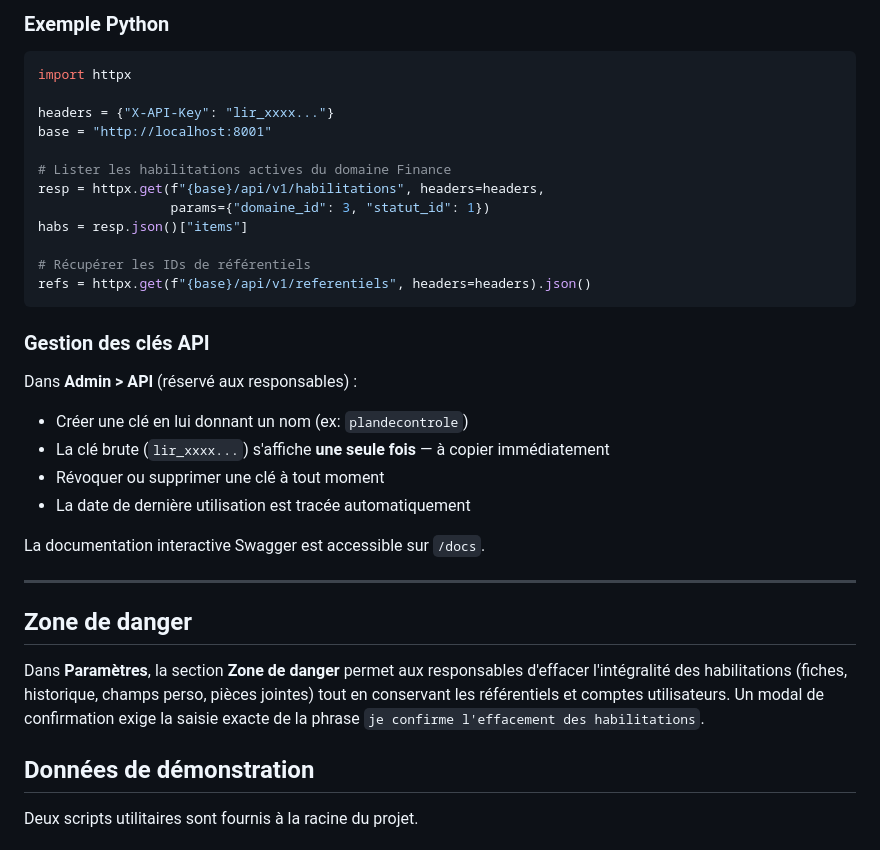
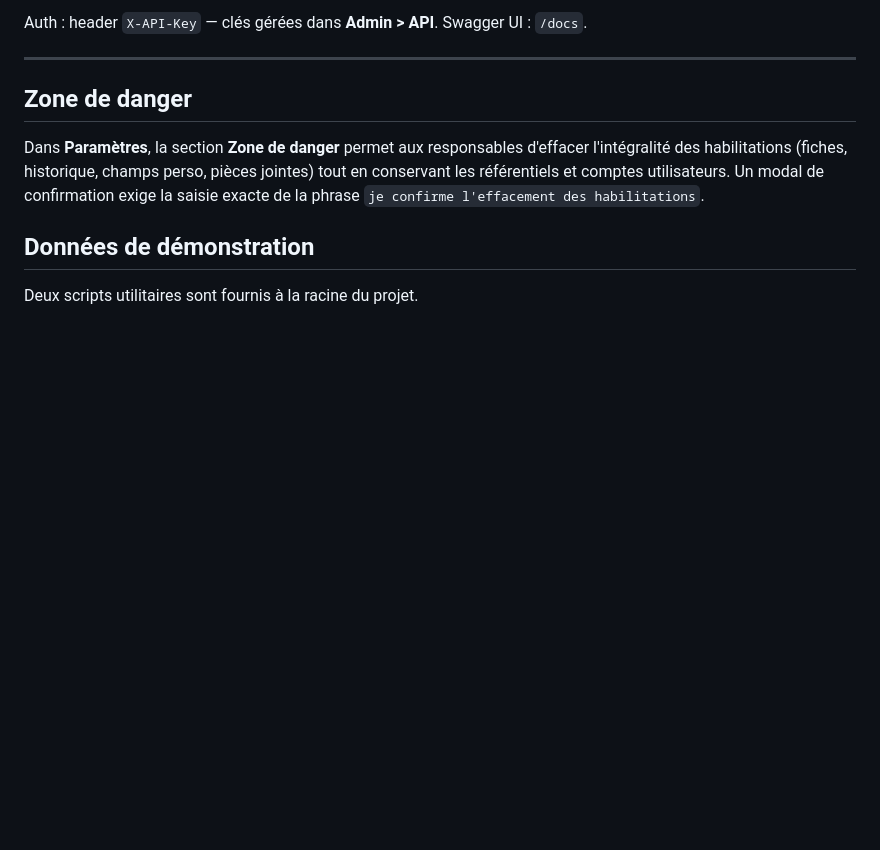
Before and after one commit to nashvilleboy2019-art/baselir, a Markdown page: README.md, the part around one of its changes. Rendered like a GitHub page; blank space fills up the shorter version.

````diff
--- a/README.md
+++ b/README.md
@@ -272,29 +216,4 @@ X-API-Key: lir_xxxxxxxxxxxx...
-### Exemple Python
-
-```python
-import httpx
-
-headers = {"X-API-Key": "lir_xxxx..."}
-base = "http://localhost:8001"
-
-# Lister les habilitations actives du domaine Finance
-resp = httpx.get(f"{base}/api/v1/habilitations", headers=headers,
-                 params={"domaine_id": 3, "statut_id": 1})
-habs = resp.json()["items"]
-
-# Récupérer les IDs de référentiels
-refs = httpx.get(f"{base}/api/v1/referentiels", headers=headers).json()
-```
-
-### Gestion des clés API
-
-Dans **Admin > API** (réservé aux responsables) :
-- Créer une clé en lui donnant un nom (ex: `plandecontrole`)
-- La clé brute (`lir_xxxx...`) s'affiche **une seule fois** — à copier immédiatement
-- Révoquer ou supprimer une clé à tout moment
-- La date de dernière utilisation est tracée automatiquement
-
-La documentation interactive Swagger est accessible sur `/docs`.
+Auth : header `X-API-Key` — clés gérées dans **Admin > API**. Swagger UI : `/docs`.
 
 ---
 
````
Also changed, not shown: other parts of README.md (+6 -62 lines), API.md (+52 -164 lines).
